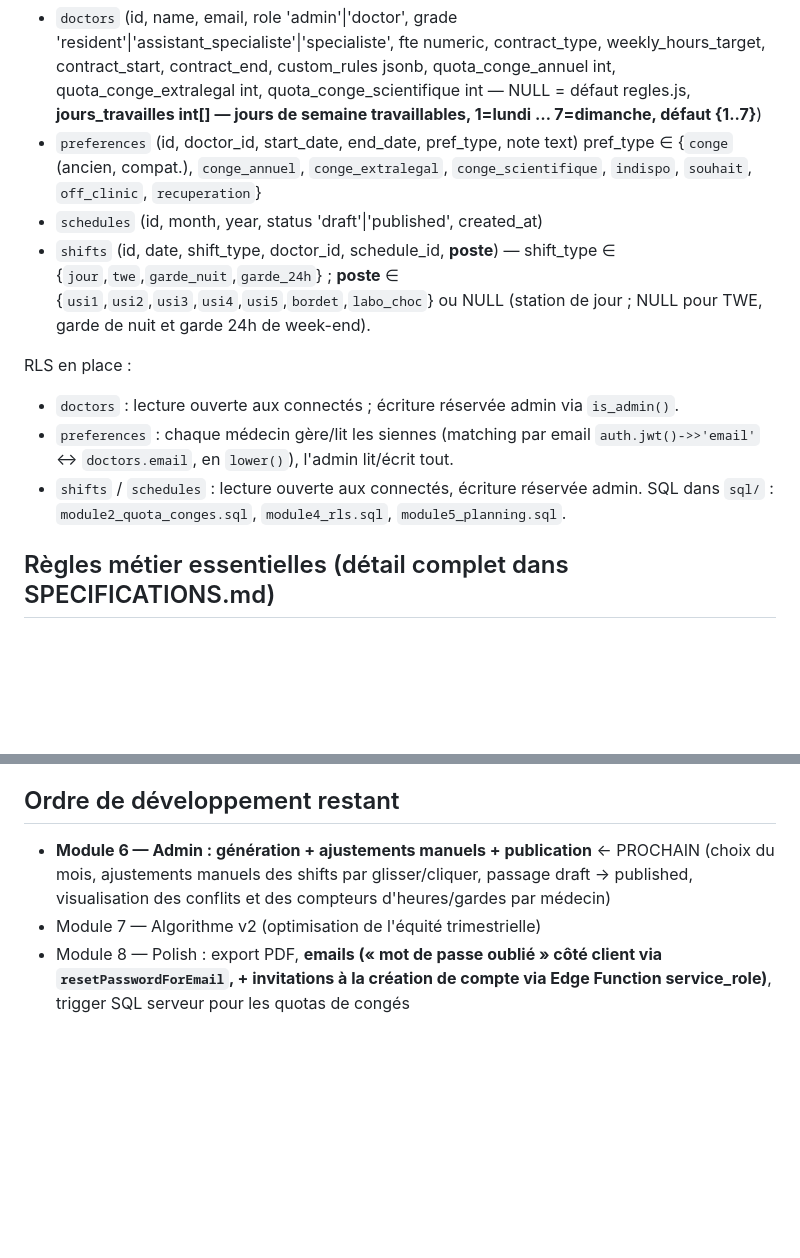
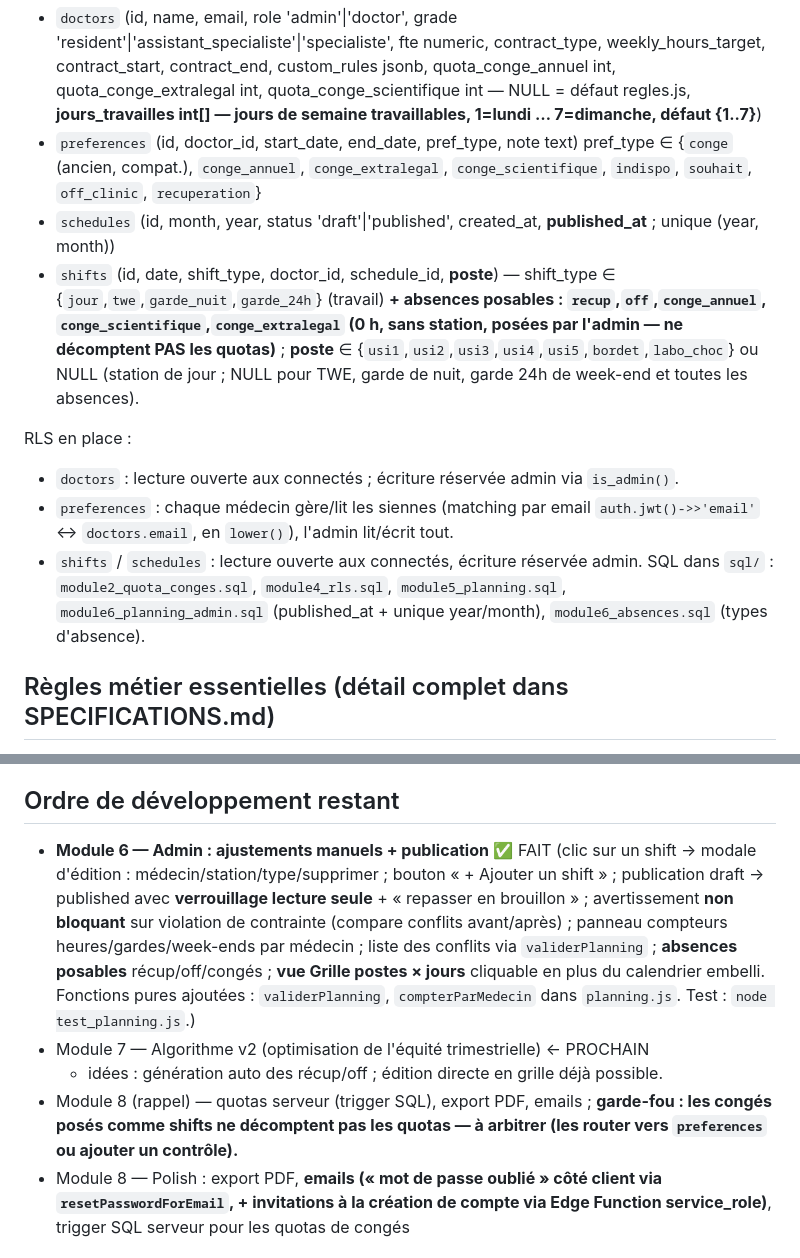
Before and after one commit to charlesdehout/horaires-soins-intensifs, a Markdown page: PROMPT_REPRISE.md, 2 parts joined by grey strips. Drawn GitHub-style; blank space fills up the shorter version.

```diff
--- a/PROMPT_REPRISE.md
+++ b/PROMPT_REPRISE.md
@@ -42,17 +42,20 @@ réécris pas ce qui existe, étends-le.
 - `preferences` (id, doctor_id, start_date, end_date, pref_type, note text)
   pref_type ∈ {`conge` (ancien, compat.), `conge_annuel`, `conge_extralegal`, `conge_scientifique`,
   `indispo`, `souhait`, `off_clinic`, `recuperation`}
-- `schedules` (id, month, year, status 'draft'|'published', created_at)
-- `shifts` (id, date, shift_type, doctor_id, schedule_id, **poste**) — shift_type ∈ {`jour`,`twe`,`garde_nuit`,`garde_24h`} ;
+- `schedules` (id, month, year, status 'draft'|'published', created_at, **published_at** ; unique (year, month))
+- `shifts` (id, date, shift_type, doctor_id, schedule_id, **poste**) — shift_type ∈
+  {`jour`,`twe`,`garde_nuit`,`garde_24h`} (travail) **+ absences posables : `recup`,`off`,`conge_annuel`,
+  `conge_scientifique`,`conge_extralegal` (0 h, sans station, posées par l'admin — ne décomptent PAS les quotas)** ;
   **poste** ∈ {`usi1`,`usi2`,`usi3`,`usi4`,`usi5`,`bordet`,`labo_choc`} ou NULL (station de jour ; NULL pour TWE,
-  garde de nuit et garde 24h de week-end).
+  garde de nuit, garde 24h de week-end et toutes les absences).
 
 RLS en place :
 - `doctors` : lecture ouverte aux connectés ; écriture réservée admin via `is_admin()`.
 - `preferences` : chaque médecin gère/lit les siennes (matching par email `auth.jwt()->>'email'`
   ↔ `doctors.email`, en `lower()`), l'admin lit/écrit tout.
 - `shifts` / `schedules` : lecture ouverte aux connectés, écriture réservée admin.
-SQL dans `sql/` : `module2_quota_conges.sql`, `module4_rls.sql`, `module5_planning.sql`.
+SQL dans `sql/` : `module2_quota_conges.sql`, `module4_rls.sql`, `module5_planning.sql`,
+`module6_planning_admin.sql` (published_at + unique year/month), `module6_absences.sql` (types d'absence).
 
 ## Règles métier essentielles (détail complet dans SPECIFICATIONS.md)
 - Équipe ~15 médecins, cible horaire = 52 × fte (~50–55 h/sem).
@@ -93,10 +96,17 @@ SQL dans `sql/` : `module2_quota_conges.sql`, `module4_rls.sql`, `module5_planni
   Limites assumées : pas de backtracking inter-jours, équité encore grossière (Module 7).
 
 ## Ordre de développement restant
-- **Module 6 — Admin : génération + ajustements manuels + publication** ← PROCHAIN
-  (choix du mois, ajustements manuels des shifts par glisser/cliquer, passage draft → published,
-  visualisation des conflits et des compteurs d'heures/gardes par médecin)
-- Module 7 — Algorithme v2 (optimisation de l'équité trimestrielle)
+- **Module 6 — Admin : ajustements manuels + publication** ✅ FAIT
+  (clic sur un shift → modale d'édition : médecin/station/type/supprimer ; bouton « + Ajouter un shift » ;
+  publication draft → published avec **verrouillage lecture seule** + « repasser en brouillon » ;
+  avertissement **non bloquant** sur violation de contrainte (compare conflits avant/après) ;
+  panneau compteurs heures/gardes/week-ends par médecin ; liste des conflits via `validerPlanning` ;
+  **absences posables** récup/off/congés ; **vue Grille postes × jours** cliquable en plus du calendrier embelli.
+  Fonctions pures ajoutées : `validerPlanning`, `compterParMedecin` dans `planning.js`. Test : `node test_planning.js`.)
+- Module 7 — Algorithme v2 (optimisation de l'équité trimestrielle) ← PROCHAIN
+  + idées : génération auto des récup/off ; édition directe en grille déjà possible.
+- Module 8 (rappel) — quotas serveur (trigger SQL), export PDF, emails ; **garde-fou : les congés posés comme
+  shifts ne décomptent pas les quotas — à arbitrer (les router vers `preferences` ou ajouter un contrôle).**
 - Module 8 — Polish : export PDF, **emails (« mot de passe oublié » côté client via
   `resetPasswordForEmail`, + invitations à la création de compte via Edge Function service_role)**,
   trigger SQL serveur pour les quotas de congés
```
